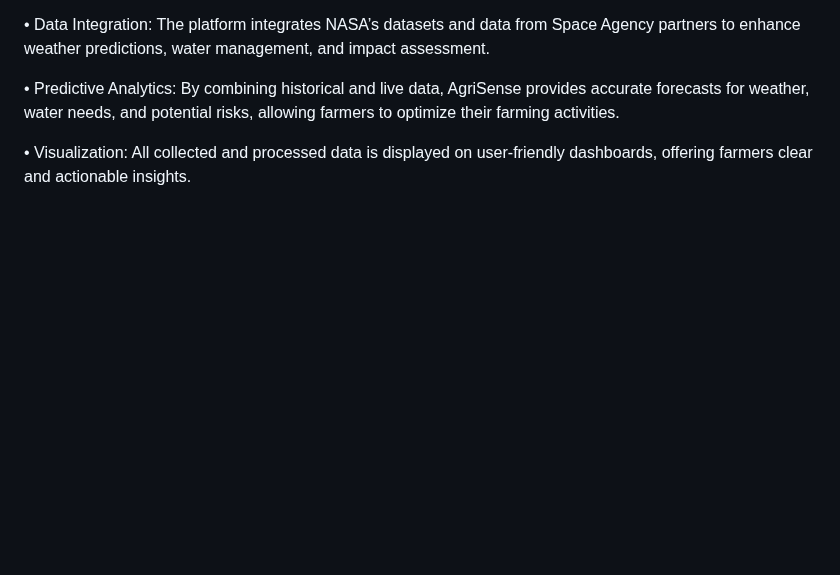
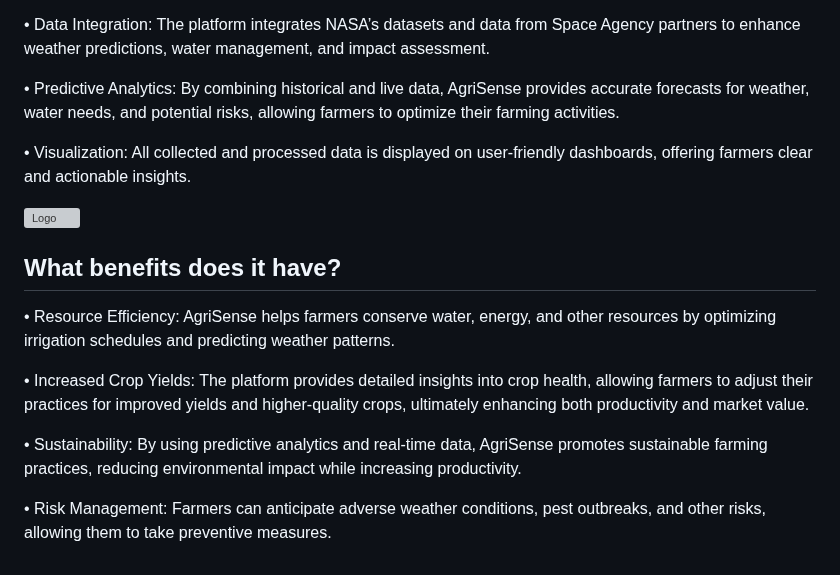
Before and after one commit to akrambel/AgriSense, a Markdown page: README.md, the part around the change. Drawn GitHub-style; blank space fills up the shorter version; grey boxes are pictures that could not be loaded.

```diff
--- a/README.md
+++ b/README.md
@@ -62,3 +62,17 @@ Our Device is designed to deliver high-precision, real-time data on key environm
 • Predictive Analytics: By combining historical and live data, AgriSense provides accurate forecasts for weather, water needs, and potential risks, allowing farmers to optimize their farming activities.
 
 • Visualization: All collected and processed data is displayed on user-friendly dashboards, offering farmers clear and actionable insights.
+
+
+![Logo](https://github.com/user-attachments/assets/654cb729-4dc4-4e19-9f20-7933072ed223)
+
+
+##  What benefits does it have?
+
+• Resource Efficiency: AgriSense helps farmers conserve water, energy, and other resources by optimizing irrigation schedules and predicting weather patterns.
+
+• Increased Crop Yields: The platform provides detailed insights into crop health, allowing farmers to adjust their practices for improved yields and higher-quality crops, ultimately enhancing both productivity and market value.
+
+• Sustainability: By using predictive analytics and real-time data, AgriSense promotes sustainable farming practices, reducing environmental impact while increasing productivity.
+
+• Risk Management: Farmers can anticipate adverse weather conditions, pest outbreaks, and other risks, allowing them to take preventive measures.
```
